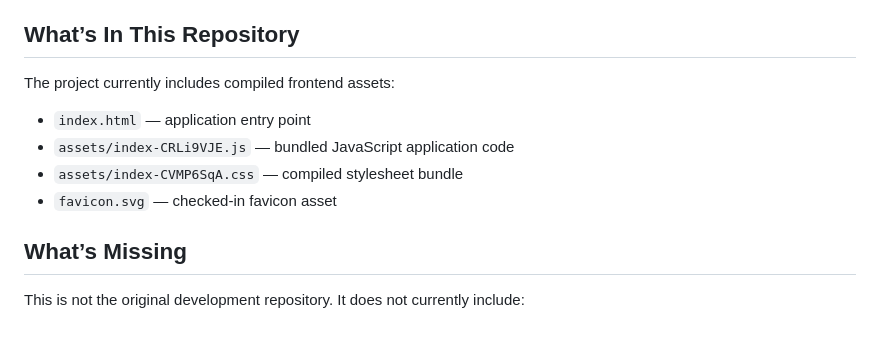
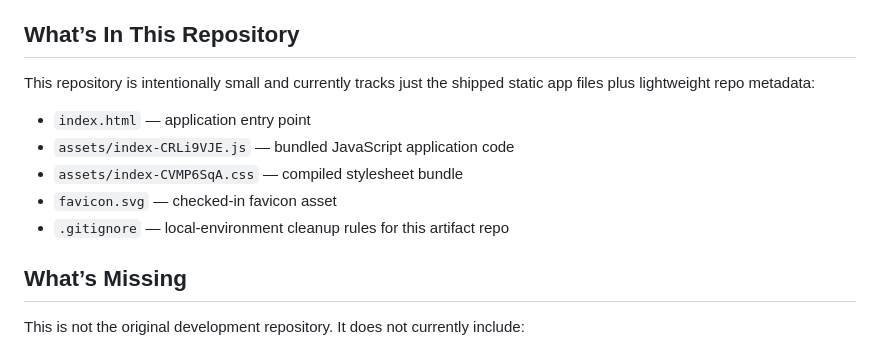
Before and after one commit to deepti-96/TouchDown, a Markdown page: README.md, the part around the change. Rendered like a GitHub page.

Commit message:
Document lean artifact repo layout

```diff
--- a/README.md
+++ b/README.md
@@ -30,12 +30,13 @@ Touchdown is built around a simple relocation workflow:
 
 ## What’s In This Repository
 
-The project currently includes compiled frontend assets:
+This repository is intentionally small and currently tracks just the shipped static app files plus lightweight repo metadata:
 
 - `index.html` — application entry point
 - `assets/index-CRLi9VJE.js` — bundled JavaScript application code
 - `assets/index-CVMP6SqA.css` — compiled stylesheet bundle
 - `favicon.svg` — checked-in favicon asset
+- `.gitignore` — local-environment cleanup rules for this artifact repo
 
 ## What’s Missing
 
```
